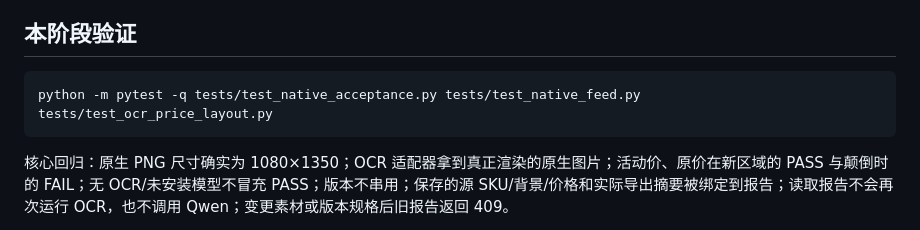
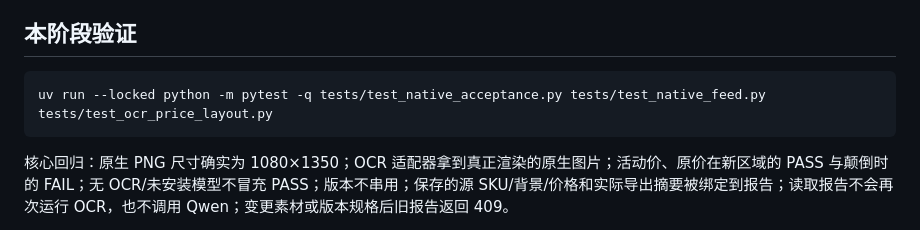
Before and after one commit to musuntana/poster-agent, a Markdown page: docs/m4c-native-acceptance.md, the part around the change. Rendered like a GitHub page.

Commit message:
docs: align docs/m4c-native-acceptance.md with locked uv workflow

````diff
--- a/docs/m4c-native-acceptance.md
+++ b/docs/m4c-native-acceptance.md
@@ -48,7 +48,7 @@ GET 读取时重新核实当前版本、素材和重新渲染的输出摘要，
 ## 本阶段验证
 
 ```bash
-python -m pytest -q tests/test_native_acceptance.py tests/test_native_feed.py tests/test_ocr_price_layout.py
+uv run --locked python -m pytest -q tests/test_native_acceptance.py tests/test_native_feed.py tests/test_ocr_price_layout.py
 ```
 
 核心回归：原生 PNG 尺寸确实为 1080×1350；OCR 适配器拿到真正渲染的原生图片；活动价、原价在新区域的 PASS 与颠倒时的 FAIL；无 OCR/未安装模型不冒充 PASS；版本不串用；保存的源 SKU/背景/价格和实际导出摘要被绑定到报告；读取报告不会再次运行 OCR，也不调用 Qwen；变更素材或版本规格后旧报告返回 409。
````
